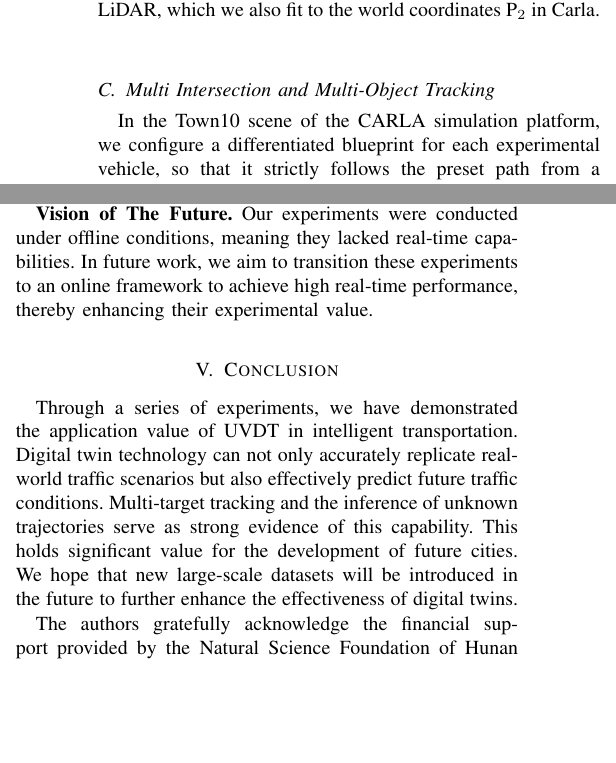
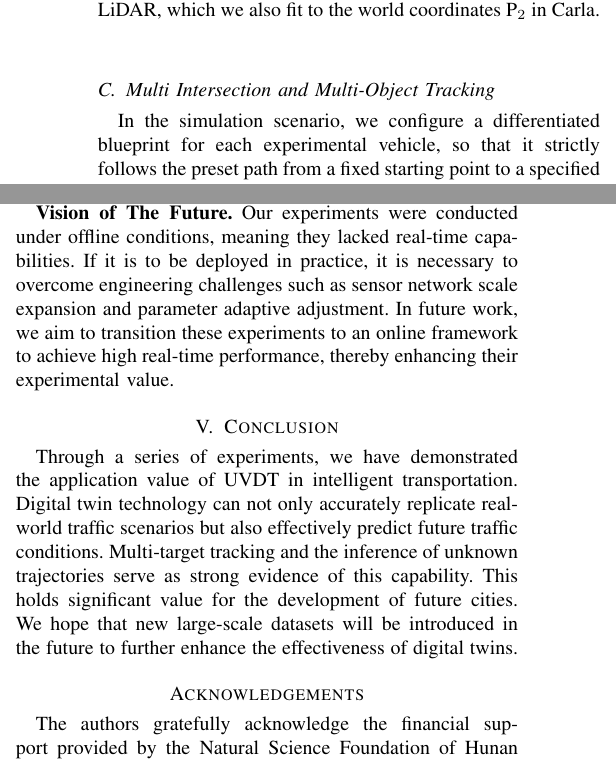
Before and after one commit to OpenHUTB/traffic_twin, a LaTeX paper (waypoint_control/IEEE/main.tex): two parts of the columns of pages 5 and 10 of 11, joined at a grey line, cut so that both start at the same text, the shorter picture padded with empty space. Compiled offline with pdfLaTeX; a missing font is replaced by an installed copy or a similar font; a LaTeX package or settings file that is missing is left out.

Commit message:
修改致谢、引用等

```diff
--- a/waypoint_control/IEEE/main.tex
+++ b/waypoint_control/IEEE/main.tex
@@ -244,7 +244,7 @@ Tracking initially generates trajectory coordinates \(\text P_1\) relative to th
 
 \subsection{Multi Intersection and Multi-Object Tracking}
 
-In the Town10 scene of the CARLA simulation platform, we configure a differentiated blueprint for each experimental vehicle, so that it strictly follows the preset path from a fixed starting point to a specified end point, and build a fully controllable and highly reproducible dynamic traffic scene.
+In the simulation scenario, we configure a differentiated blueprint for each experimental vehicle, so that it strictly follows the preset path from a fixed starting point to a specified end point, and build a fully controllable and highly reproducible dynamic traffic scene.
 To achieve all-round data collection, we deploy RGB cameras and semantic segmentation cameras at the front and rear positions of each experimental vehicle, respectively, and use a multi-view synchronous acquisition system to capture the continuous changes in the vehicle's appearance features and spatial posture in real time, and finally generated dynamic ground truth and image sequences with precise spatiotemporal alignment characteristics.
 
 Subsequently, the vehicle images of the front and rear views are cropped based on ground truth and the front and rear view images of the same vehicle are combined to form a dataset of that vehicle, to which the vehicle images of the occluded views are added to form the final dataset.
@@ -572,6 +572,7 @@ Additionally, false detections may occur when acquiring images of vehicles corre
 
 \textbf{Vision of The Future.}
 Our experiments were conducted under offline conditions, meaning they lacked real-time capabilities.
+If it is to be deployed in practice, it is necessary to overcome engineering challenges such as sensor network scale expansion and parameter adaptive adjustment.
 In future work, we aim to transition these experiments to an online framework to achieve high real-time performance, thereby enhancing their experimental value.
 
 
```
Also changed, not shown: waypoint_control/IEEE/main.tex (5 more changed lines).
